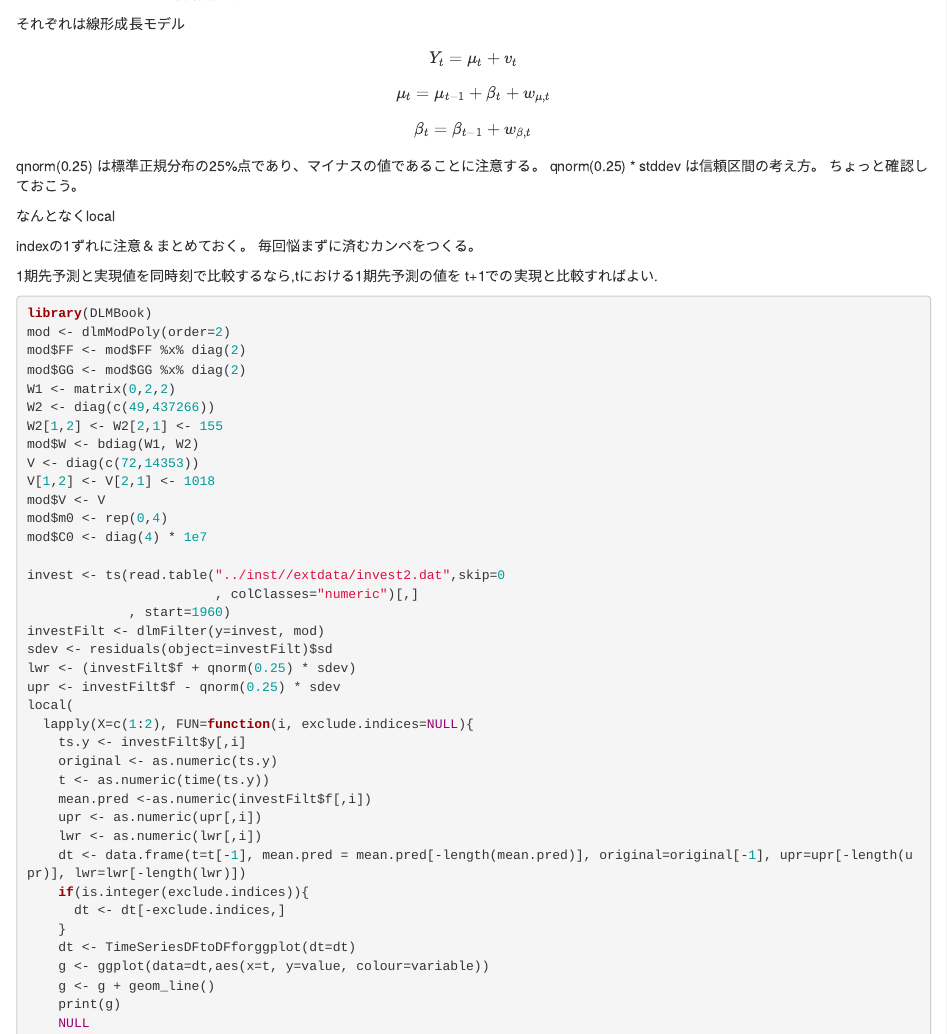
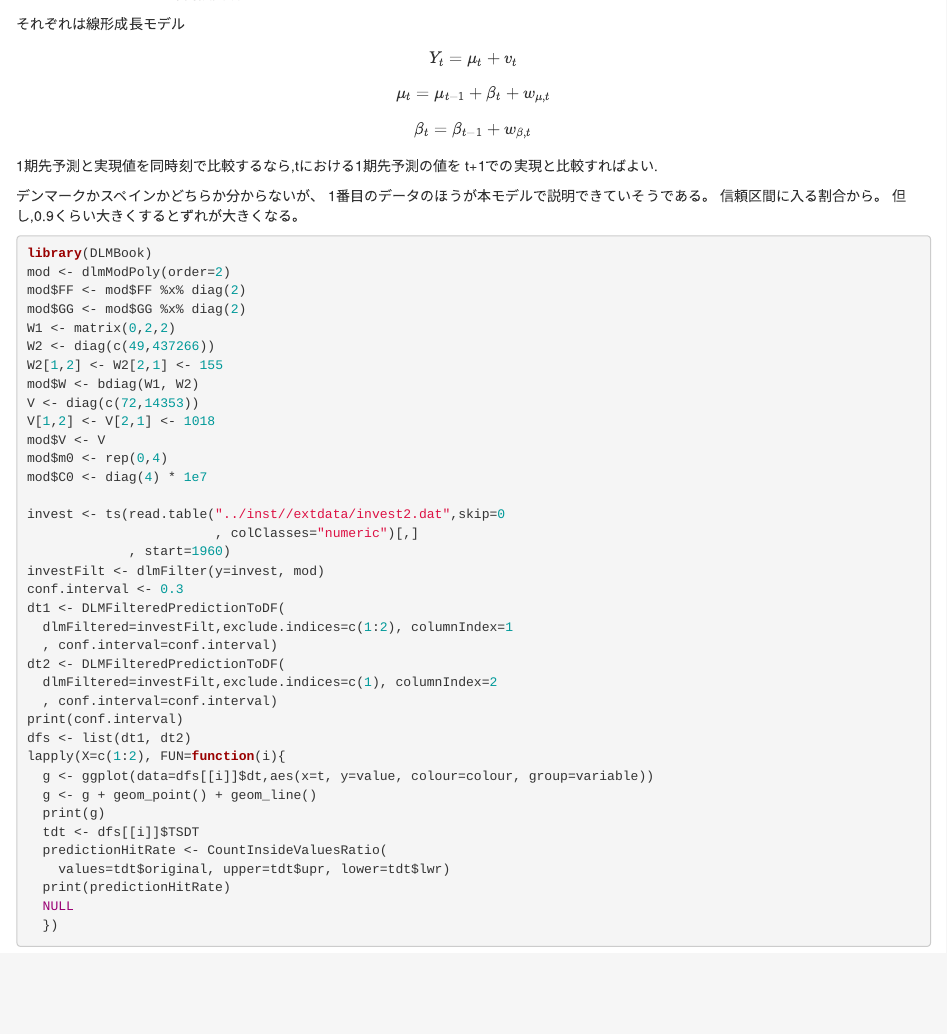
Before and after one commit to Runner923/DLMBook, an R Markdown document (R/s3_2.Rmd): the page in a window 1100 px wide, from 230 px down. Rendered offline with R 4.5, knitr and Pandoc, with nearby package versions; the code chunks are not run, so their results and figures are left out.

Commit message:
共通関数を利用して書き直し, 不要な説明文の削除

````diff
--- a/R/s3_2.Rmd
+++ b/R/s3_2.Rmd
@@ -19,18 +19,13 @@ $$Y_t = \mu_t + v_t $$
 $$\mu_t = \mu_{t-1} + \beta_{t} + w_{\mu , t} $$
 $$\beta_t = \beta_{t-1} + w_{\beta , t} $$
 
-qnorm(0.25)
-は標準正規分布の25%点であり、マイナスの値であることに注意する。
-qnorm(0.25) * stddev は信頼区間の考え方。
-ちょっと確認しておこう。
-
-なんとなくlocal
-
-indexの1ずれに注意＆まとめておく。
-毎回悩まずに済むカンペをつくる。
-
 1期先予測と実現値を同時刻で比較するなら,tにおける1期先予測の値を
 t+1での実現と比較すればよい.
+
+デンマークかスペインかどちらか分からないが、
+1番目のデータのほうが本モデルで説明できていそうである。
+信頼区間に入る割合から。
+但し,0.9くらい大きくするとずれが大きくなる。
 
 ```{r}
 library(DLMBook)
@@ -51,26 +46,23 @@ invest <- ts(read.table("../inst//extdata/invest2.dat",skip=0
                         , colClasses="numeric")[,]
              , start=1960)
 investFilt <- dlmFilter(y=invest, mod)
-sdev <- residuals(object=investFilt)$sd
-lwr <- (investFilt$f + qnorm(0.25) * sdev)
-upr <- investFilt$f - qnorm(0.25) * sdev
-local(
-  lapply(X=c(1:2), FUN=function(i, exclude.indices=NULL){
-    ts.y <- investFilt$y[,i]
-    original <- as.numeric(ts.y)
-    t <- as.numeric(time(ts.y))
-    mean.pred <-as.numeric(investFilt$f[,i])
-    upr <- as.numeric(upr[,i])
-    lwr <- as.numeric(lwr[,i])
-    dt <- data.frame(t=t[-1], mean.pred = mean.pred[-length(mean.pred)], original=original[-1], upr=upr[-length(upr)], lwr=lwr[-length(lwr)])
-    if(is.integer(exclude.indices)){
-      dt <- dt[-exclude.indices,]
-    }
-    dt <- TimeSeriesDFtoDFforggplot(dt=dt)
-    g <- ggplot(data=dt,aes(x=t, y=value, colour=variable))
-    g <- g + geom_line()
-    print(g)
-    NULL
-    })
-  )
+conf.interval <- 0.3
+dt1 <- DLMFilteredPredictionToDF(
+  dlmFiltered=investFilt,exclude.indices=c(1:2), columnIndex=1
+  , conf.interval=conf.interval)
+dt2 <- DLMFilteredPredictionToDF(
+  dlmFiltered=investFilt,exclude.indices=c(1), columnIndex=2
+  , conf.interval=conf.interval)
+print(conf.interval)
+dfs <- list(dt1, dt2)
+lapply(X=c(1:2), FUN=function(i){
+  g <- ggplot(data=dfs[[i]]$dt,aes(x=t, y=value, colour=colour, group=variable))
+  g <- g + geom_point() + geom_line()
+  print(g)
+  tdt <- dfs[[i]]$TSDT
+  predictionHitRate <- CountInsideValuesRatio(
+    values=tdt$original, upper=tdt$upr, lower=tdt$lwr)
+  print(predictionHitRate)
+  NULL
+  })
 ```{r}
````
